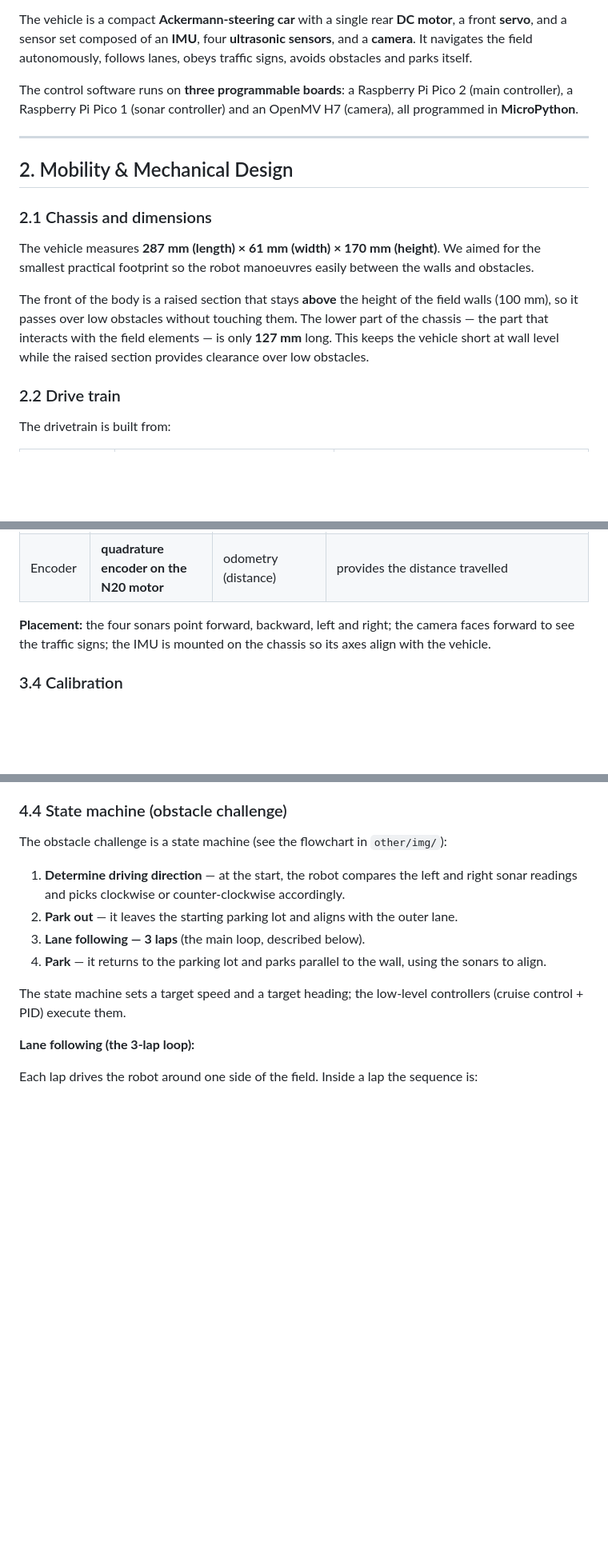
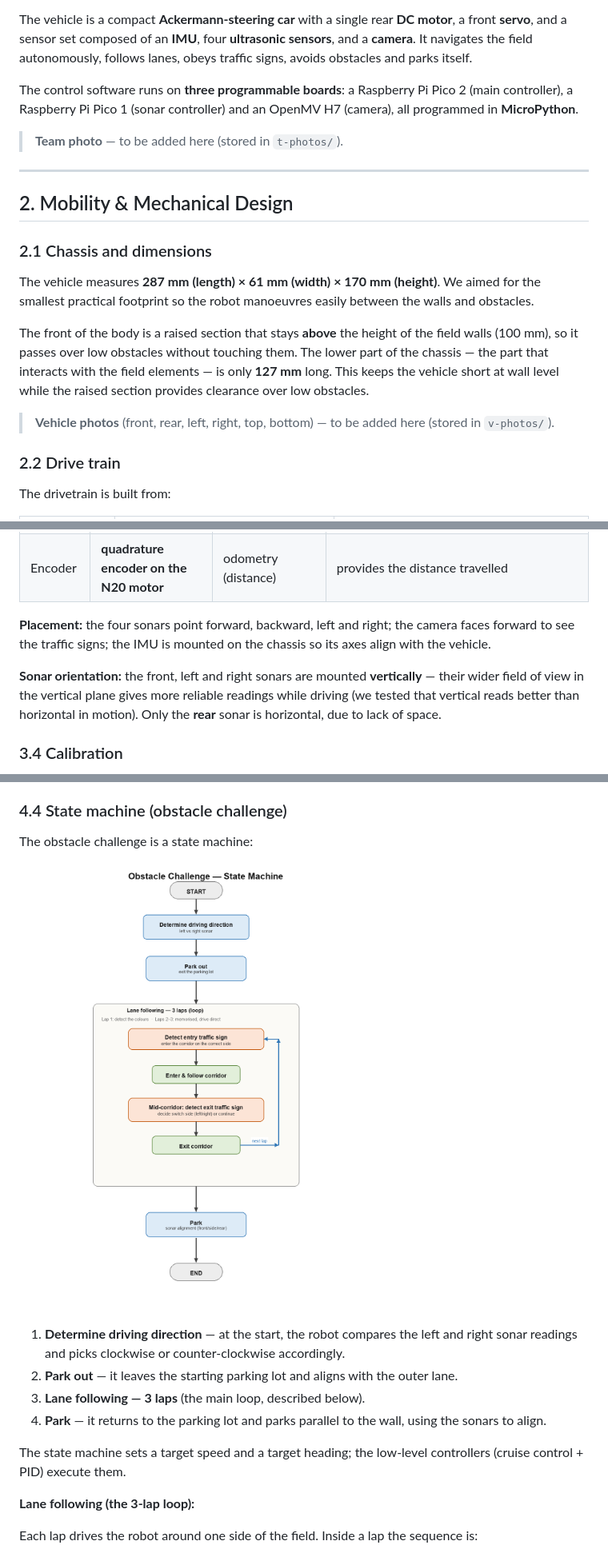
Before and after one commit to ImSimao/FE-AGSG-S2026, a Markdown page: engineering_journal.md, 3 parts joined by grey strips. Shown at 80% size. GitHub-like rendering; blank space fills up the shorter version.

Commit message:
Embed diagrams and flowchart in journal; document sonar orientation

```diff
--- a/engineering_journal.md
+++ b/engineering_journal.md
@@ -49,6 +49,8 @@ The vehicle is a compact **Ackermann-steering car** with a single rear **DC moto
 
 The control software runs on **three programmable boards**: a Raspberry Pi Pico 2 (main controller), a Raspberry Pi Pico 1 (sonar controller) and an OpenMV H7 (camera), all programmed in **MicroPython**.
 
+> **Team photo** — to be added here (stored in `t-photos/`).
+
 ---
 
 ## 2. Mobility & Mechanical Design
@@ -58,6 +60,8 @@ The control software runs on **three programmable boards**: a Raspberry Pi Pico
 The vehicle measures **287 mm (length) × 61 mm (width) × 170 mm (height)**. We aimed for the smallest practical footprint so the robot manoeuvres easily between the walls and obstacles.
 
 The front of the body is a raised section that stays **above** the height of the field walls (100 mm), so it passes over low obstacles without touching them. The lower part of the chassis — the part that interacts with the field elements — is only **127 mm** long. This keeps the vehicle short at wall level while the raised section provides clearance over low obstacles.
+
+> **Vehicle photos** (front, rear, left, right, top, bottom) — to be added here (stored in `v-photos/`).
 
 ### 2.2 Drive train
 
@@ -129,6 +135,8 @@ Separating the motor rail from the logic rail was a direct consequence of a prob
 | Encoder | **quadrature encoder on the N20 motor** | odometry (distance) | provides the distance travelled |
 
 **Placement:** the four sonars point forward, backward, left and right; the camera faces forward to see the traffic signs; the IMU is mounted on the chassis so its axes align with the vehicle.
+
+**Sonar orientation:** the front, left and right sonars are mounted **vertically** — their wider field of view in the vertical plane gives more reliable readings while driving (we tested that vertical reads better than horizontal in motion). Only the **rear** sonar is horizontal, due to lack of space.
 
 ### 3.4 Calibration
 
@@ -191,7 +201,9 @@ We chose threads over `uasyncio` because, in our tests, the cooperative schedule
 
 ### 4.4 State machine (obstacle challenge)
 
-The obstacle challenge is a state machine (see the flowchart in `other/img/`):
+The obstacle challenge is a state machine:
+
+![Obstacle challenge state machine flowchart](other/img/flowchart_state_machine.png)
 
 1. **Determine driving direction** — at the start, the robot compares the left and right sonar readings and picks clockwise or counter-clockwise accordingly.
 2. **Park out** — it leaves the starting parking lot and aligns with the outer lane.
```
Also changed, not shown: other parts of engineering_journal.md (+4 -0 lines).
